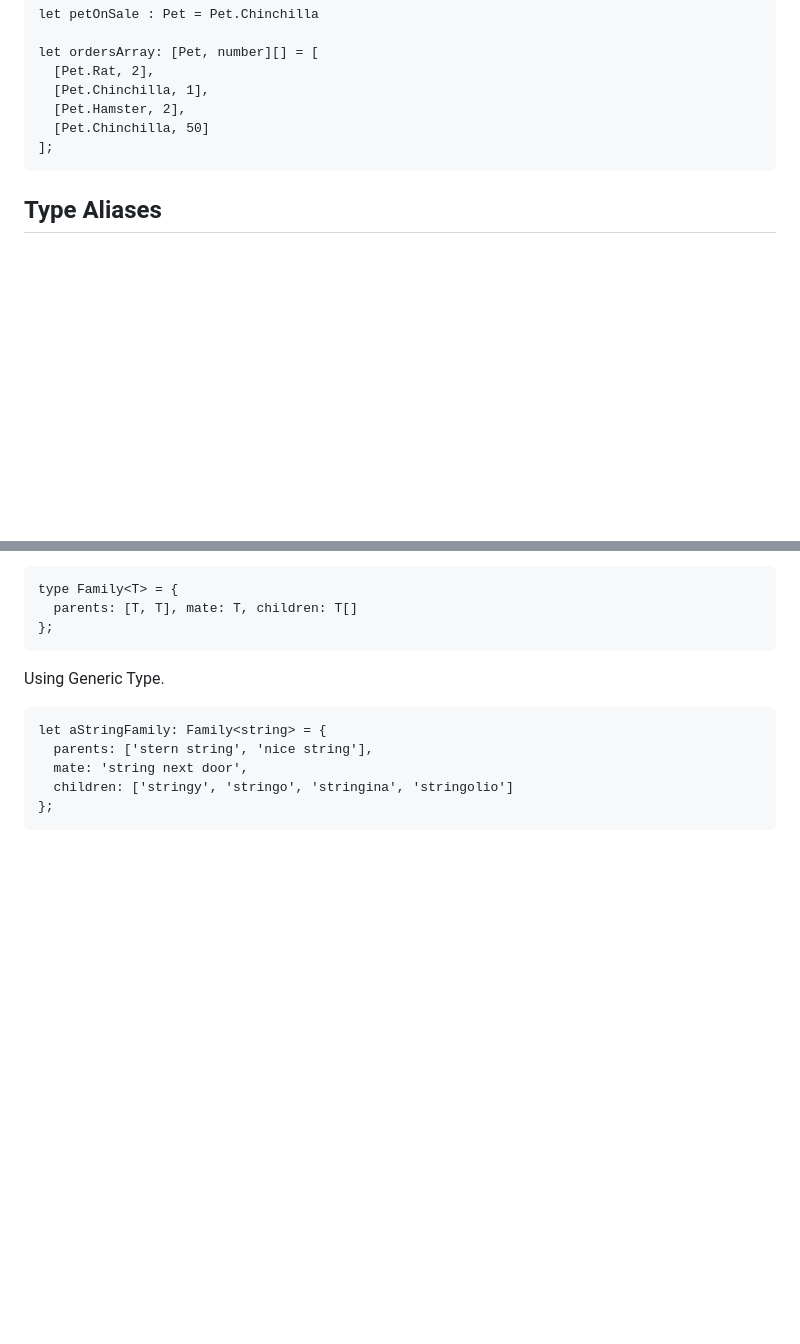
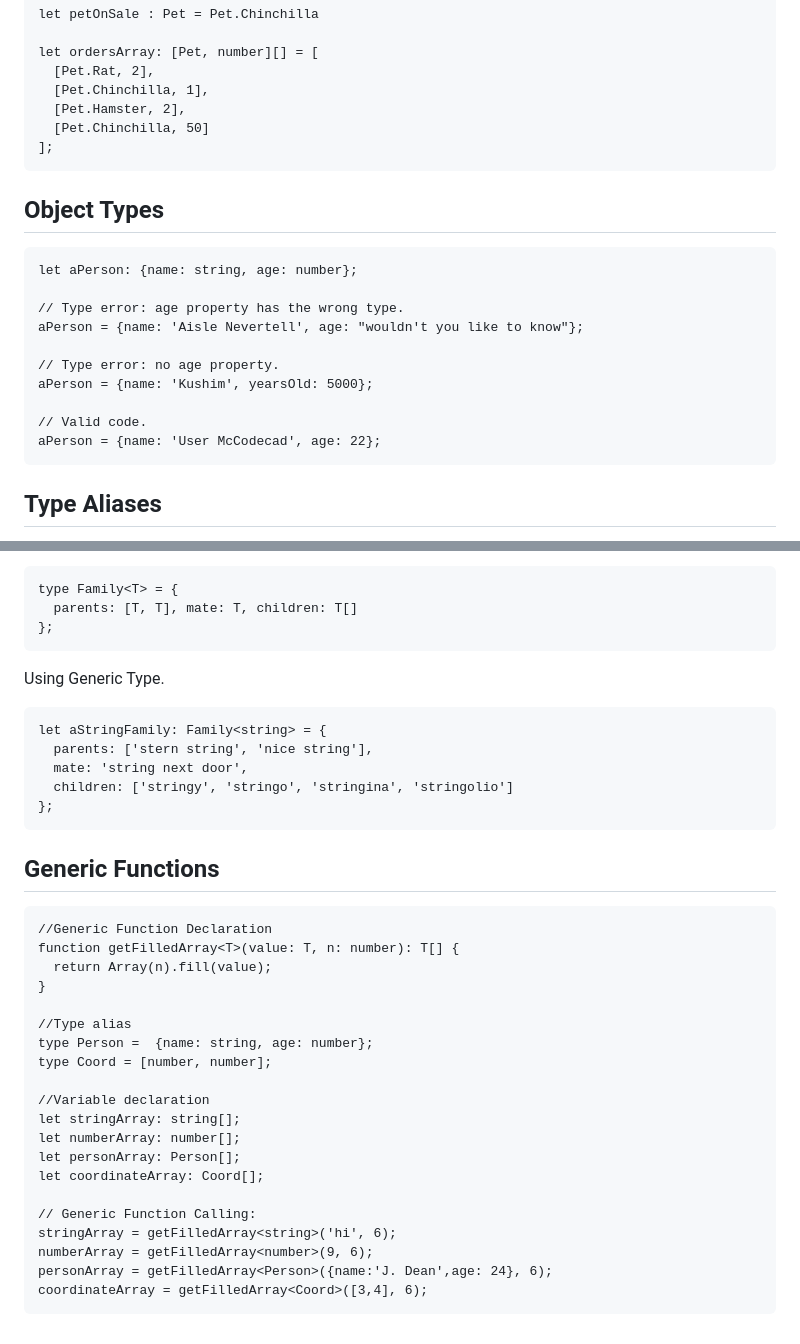
Before and after one commit to KAgarwalCodeBase/webDev, a Markdown page: typescript/Readme.md, 2 parts joined by grey strips. Drawn GitHub-style; blank space fills up the shorter version.

Commit message:
complex types in typescript

````diff
--- a/typescript/Readme.md
+++ b/typescript/Readme.md
@@ -69,6 +69,21 @@ let ordersArray: [Pet, number][] = [
 ];
 ```
 
+## Object Types
+
+```
+let aPerson: {name: string, age: number};
+
+// Type error: age property has the wrong type.
+aPerson = {name: 'Aisle Nevertell', age: "wouldn't you like to know"};
+
+// Type error: no age property.
+aPerson = {name: 'Kushim', yearsOld: 5000};
+
+// Valid code.
+aPerson = {name: 'User McCodecad', age: 22};
+```
+
 ## Type Aliases
 Instead of writing long complex type of objects every time, use alias for it.
 
@@ -115,3 +130,28 @@ let aStringFamily: Family<string> = {
   children: ['stringy', 'stringo', 'stringina', 'stringolio']
 };
 ```
+
+## Generic Functions
+
+```
+//Generic Function Declaration
+function getFilledArray<T>(value: T, n: number): T[] {
+  return Array(n).fill(value);
+}
+
+//Type alias
+type Person =  {name: string, age: number};
+type Coord = [number, number];
+
+//Variable declaration
+let stringArray: string[];
+let numberArray: number[];
+let personArray: Person[];
+let coordinateArray: Coord[];
+
+// Generic Function Calling:
+stringArray = getFilledArray<string>('hi', 6);
+numberArray = getFilledArray<number>(9, 6);
+personArray = getFilledArray<Person>({name:'J. Dean',age: 24}, 6);
+coordinateArray = getFilledArray<Coord>([3,4], 6);
+```
````
